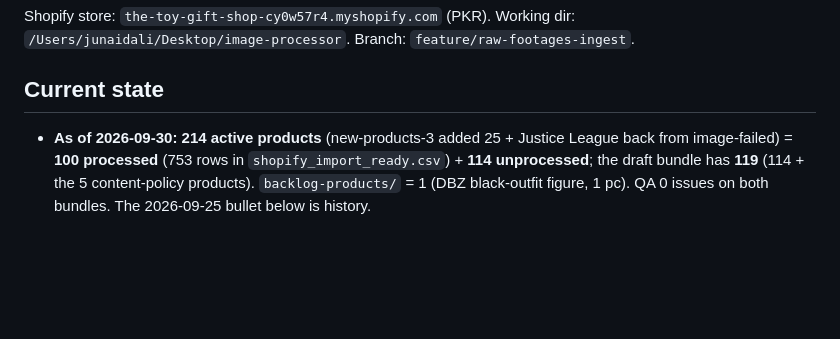
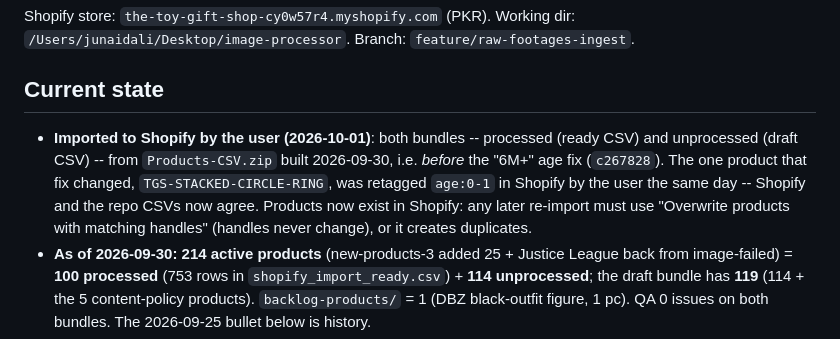
Before and after one commit to Shuraim66/image-processor, a Markdown page: CLAUDE.md, the part around the change. Drawn GitHub-style; blank space fills up the shorter version.

Commit message:
Note the Shopify import and the stacker age retag in CLAUDE.md
Both bundles are now in Shopify (imported 2026-10-01); the one product the
age fix changed was retagged age:0-1 there by hand. Later re-imports must
overwrite by handle to avoid duplicates.

Co-Authored-By: Claude Opus 5.5 <noreply@anthropic.com>

```diff
--- a/CLAUDE.md
+++ b/CLAUDE.md
@@ -3,6 +3,7 @@
 Shopify store: `the-toy-gift-shop-cy0w57r4.myshopify.com` (PKR). Working dir: `/Users/junaidali/Desktop/image-processor`. Branch: `feature/raw-footages-ingest`.
 
 ## Current state
+- **Imported to Shopify by the user (2026-10-01)**: both bundles -- processed (ready CSV) and unprocessed (draft CSV) -- from `Products-CSV.zip` built 2026-09-30, i.e. *before* the "6M+" age fix (`c267828`). The one product that fix changed, `TGS-STACKED-CIRCLE-RING`, was retagged `age:0-1` in Shopify by the user the same day -- Shopify and the repo CSVs now agree. Products now exist in Shopify: any later re-import must use "Overwrite products with matching handles" (handles never change), or it creates duplicates.
 - **As of 2026-09-30: 214 active products** (new-products-3 added 25 + Justice League back from image-failed) = **100 processed** (753 rows in `shopify_import_ready.csv`) + **114 unprocessed**; the draft bundle has **119** (114 + the 5 content-policy products). `backlog-products/` = 1 (DBZ black-outfit figure, 1 pc). QA 0 issues on both bundles. The 2026-09-25 bullet below is history.
 - **SKU rename (2026-09-30): `TGS-BLUE-TILE` -> `TGS-NOTEBOOK-PEN-SET`** (Notebook and Pen Gift Set; handle `notebook-and-pen-gift-set` unchanged, so a Shopify re-import updates the existing product instead of duplicating it). Changed in `product.json` and flowed through every live CSV, `output/`, both zips and Draft Shelf (no saved review decision existed to migrate). Historical logs (`processed_products.csv`, `rename_plan.csv`, `consolidation_log.json`, `_archive/`) deliberately keep the old SKU. How to rename a SKU: edit `sku` in `product.json`, then the normal build order -- `build_output_folders.py` removes the stale `output/<old SKU>/` itself.
 - **As of 2026-09-25: 188 active products** in `input/`, all DRAFT, priced + stocked = **99 processed** (generated image set in `output/<SKU>/`, QA 0 issues) + **89 unprocessed** (raw reference photos only). Plus 6 content-policy products in `backlog-products-image-failed/` that ship in the unprocessed bundle (95 there in total). `backlog-products/` is empty (cleared 2026-09-24); 56 folders in `backlog-products-discontinued/`. (History: 141 on 2026-09-24 before the 40-promotion backfill -- see the 2026-09-24 sections below.)
```
